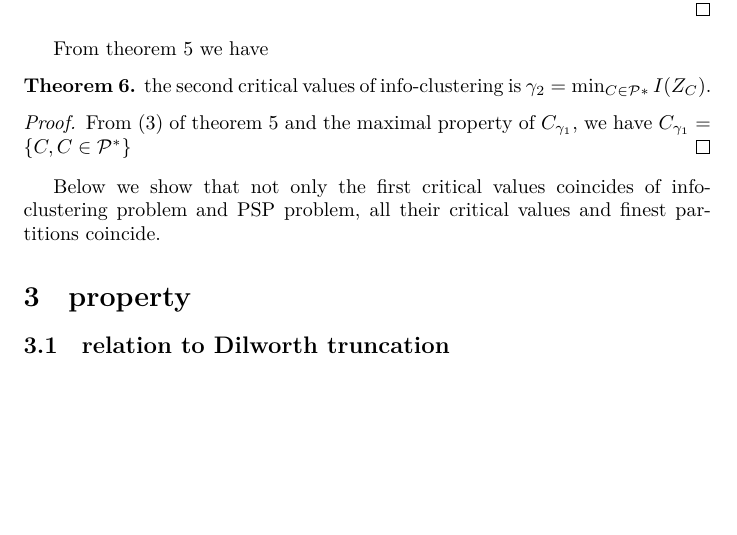
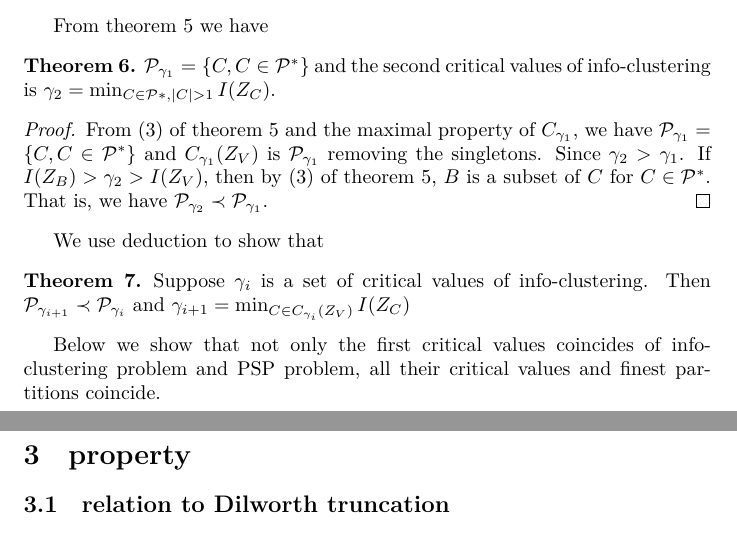
Before and after one commit to zhaofeng-shu33/info-clustering-research, a LaTeX document (clustering.tex): part of page 5 of 14 before the commit and two parts of pages 5 and 6 of 15 after it, the two joined at a grey line, cut so that both start at the same text, the shorter picture padded with empty space. Compiled offline with XeLaTeX.

Commit message:
info clustering structure

```diff
--- a/clustering.tex
+++ b/clustering.tex
@@ -168,12 +169,20 @@ Since $\P^*$ is optimal partition, we have $I_{P^*}(Z_V) = I(Z_V), I_{\P'}(Z_V)\
 
 From theorem \ref{thm:strict_larger_mi} we have
 \begin{theorem}
-the second critical values of info-clustering is $\gamma_2 = \min_{C\in \P*} I(Z_C)$.
+$\P_{\gamma_1} = \{C, C\in \P^* \}$ and
+the second critical values of info-clustering is $\gamma_2 = \min_{C\in \P*, \abs{C}>1} I(Z_C)$.
 \end{theorem}
 \begin{proof}
 From (3) of theorem \ref{thm:strict_larger_mi} and the maximal property of $C_{\gamma_1}$,
-we have $C_{\gamma_1} = \{C, C\in \P^* \}$
+we have $\P_{\gamma_1} = \{C, C\in \P^* \}$ and $C_{\gamma_1}(Z_V)$ is $\P_{\gamma_1}$ removing the singletons.
+Since $\gamma_2 > \gamma_1$. If $I(Z_B)>\gamma_2 > I(Z_V)$, then by (3) of theorem \ref{thm:strict_larger_mi}, $B$ is a subset of $C$ for $C \in \P^*$. That is, we have $\P_{\gamma_2} \prec \P_{\gamma_1}$.
 \end{proof}
+We use deduction to show that
+\begin{theorem}
+Suppose $\gamma_i$ is a set of critical values of info-clustering. Then
+$\P_{\gamma_{i+1}} \prec \P_{\gamma_i}$ and $\gamma_{i+1} = \min_{C \in C_{\gamma_i}(Z_V)}I(Z_C)$
+\end{theorem}
+
 Below we show that not only the first critical values coincides of info-clustering problem and PSP problem, all their critical values
 and finest partitions coincide.
 
```
Also changed, not shown: clustering.tex (7 more changed lines).
